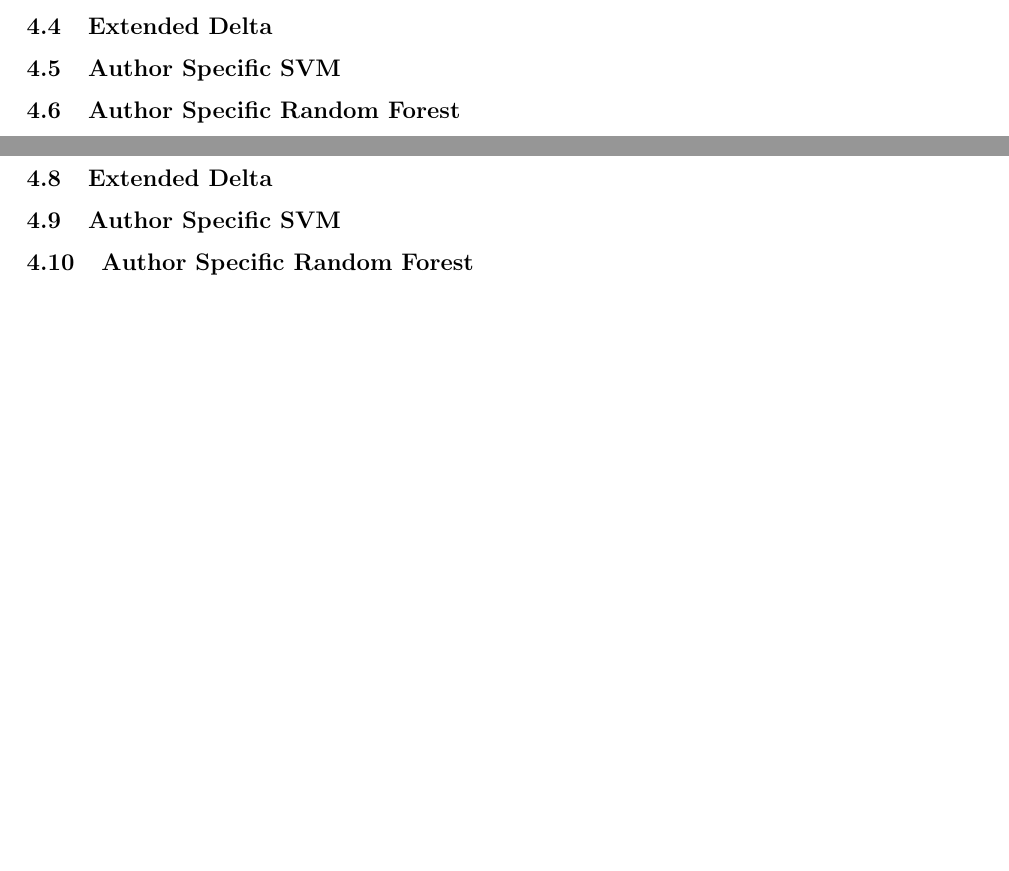
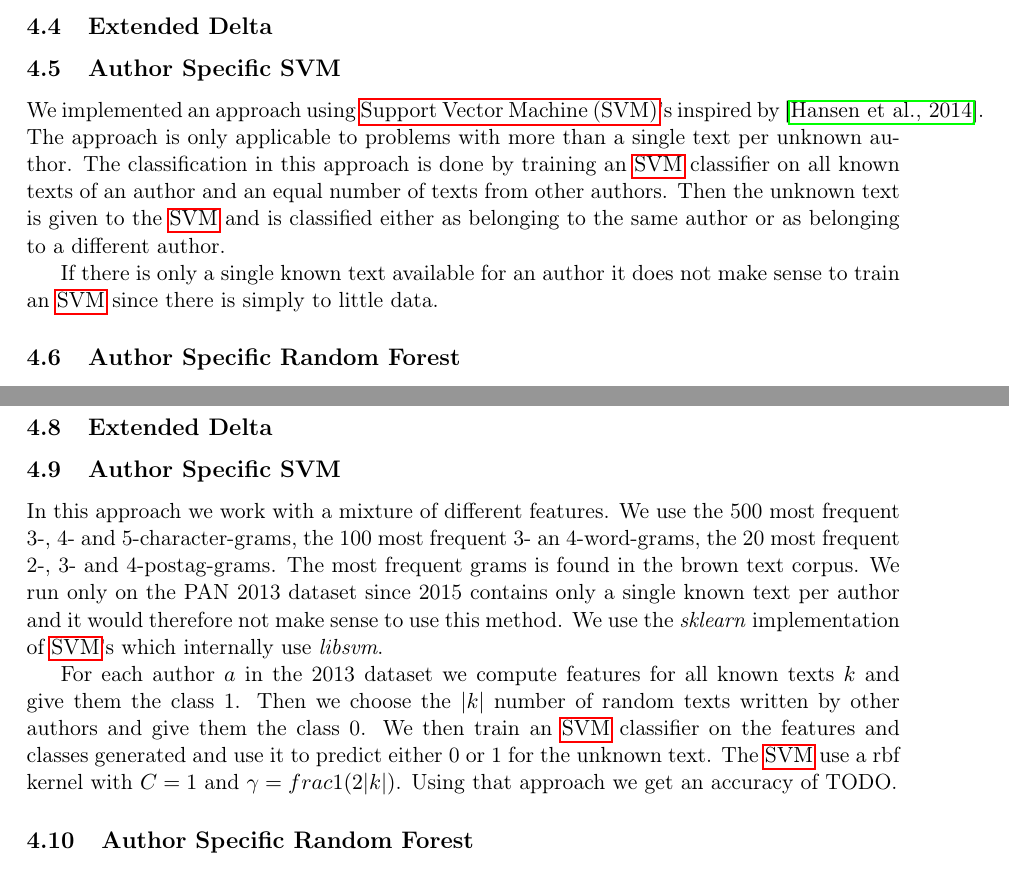
Before and after one commit to Smazle/Authorship-Verification, a LaTeX document (report/report.tex, which reads report/method.tex): two parts of pages 8 and 10 of 11, joined at a grey line, cut so that both start at the same text, the shorter picture padded with empty space. Compiled offline with pdfLaTeX.

Commit message:
Report: describe svm approach.

```diff
--- a/report/method.tex
+++ b/report/method.tex
@@ -86,7 +86,15 @@ the same authors and feature vectors of different authors.
 % TODO write.
 
 \subsection{Author Specific SVM}
-% TODO: write.
+We implemented an approach using \gls{SVM}'s inspired by \cite{hansen2014}. The
+approach is only applicable to problems with more than a single text per
+unknown author. The classification in this approach is done by training an \gls{SVM}
+classifier on all known texts of an author and an equal number of texts from
+other authors. Then the unknown text is given to the \gls{SVM} and is classified
+either as belonging to the same author or as belonging to a different author.
+
+If there is only a single known text available for an author it does not make
+sense to train an \gls{SVM} since there is simply to little data.
 
 \subsection{Author Specific Random Forest}
 % TODO: write.
@@ -207,7 +216,20 @@ only in 0.48 accuracy.
 % TODO write.
 
 \subsection{Author Specific SVM}
-% TODO: write.
+In this approach we work with a mixture of different features. We use the 500
+most frequent 3-, 4- and 5-character-grams, the 100 most frequent 3- an
+4-word-grams, the 20 most frequent 2-, 3- and 4-postag-grams. The most frequent
+grams is found in the brown text corpus. We run only on the PAN 2013 dataset
+since 2015 contains only a single known text per author and it would therefore
+not make sense to use this method. We use the \textit{sklearn} implementation of
+\gls{SVM}'s which internally use \textit{libsvm}.
+
+For each author $a$ in the 2013 dataset we compute features for all known texts
+$k$ and give them the class 1. Then we choose the $|k|$ number of random texts
+written by other authors and give them the class 0. We then train an \gls{SVM}
+classifier on the features and classes generated and use it to predict either 0
+or 1 for the unknown text. The \gls{SVM} use a rbf kernel with $C=1$ and
+$\gamma = frac{1}{(2|k|)}$. Using that approach we get an accuracy of TODO.
 
 \subsection{Author Specific Random Forest}
 % TODO: write.
--- a/report/report.tex
+++ b/report/report.tex
@@ -31,6 +31,7 @@
 \newacronym{LNG}{LNG}{Local n-gram}
 \newacronym{RLP}{RLP}{Recentred Local Profiles}
 \newacronym{KNN}{KNN}{K-Nearest Neighbours}
+\newacronym{SVM}{SVM}{Support Vector Machine}
 
 \author{
     \Large{August Vinkel S\o rensen \& Magnus N\o rskov Stavngaard} \\
```
Also changed, not shown: report/method.tex (1 more changed lines).
